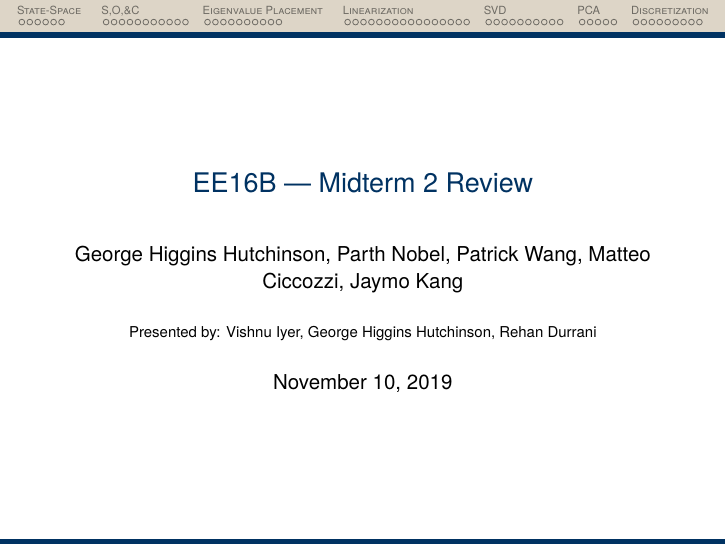
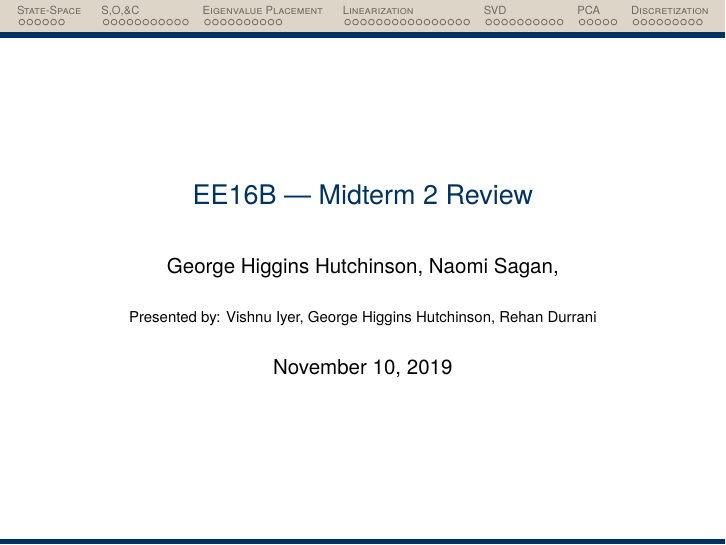
Before and after one commit to hkntutoring/ee16b-mt2-review, LaTeX slides (mt2.tex): page 1 of 119. Compiled offline with pdfLaTeX.

Commit message:
Testing Overleaf Integration

```diff
--- a/mt2.tex
+++ b/mt2.tex
@@ -39,7 +39,7 @@
 \usetheme{hutch-pdflatex}
 
 \title{EE16B --- Midterm 2 Review}
-\author{George Higgins Hutchinson, Parth Nobel, Patrick Wang, Matteo Ciccozzi, Jaymo Kang}
+\author{George Higgins Hutchinson, Naomi Sagan, }
 \institute{Presented by: Vishnu Iyer, George Higgins Hutchinson, Rehan Durrani}
 \date{\today}
 
```
Also changed, not shown: mt2.tex (4 more changed lines).
